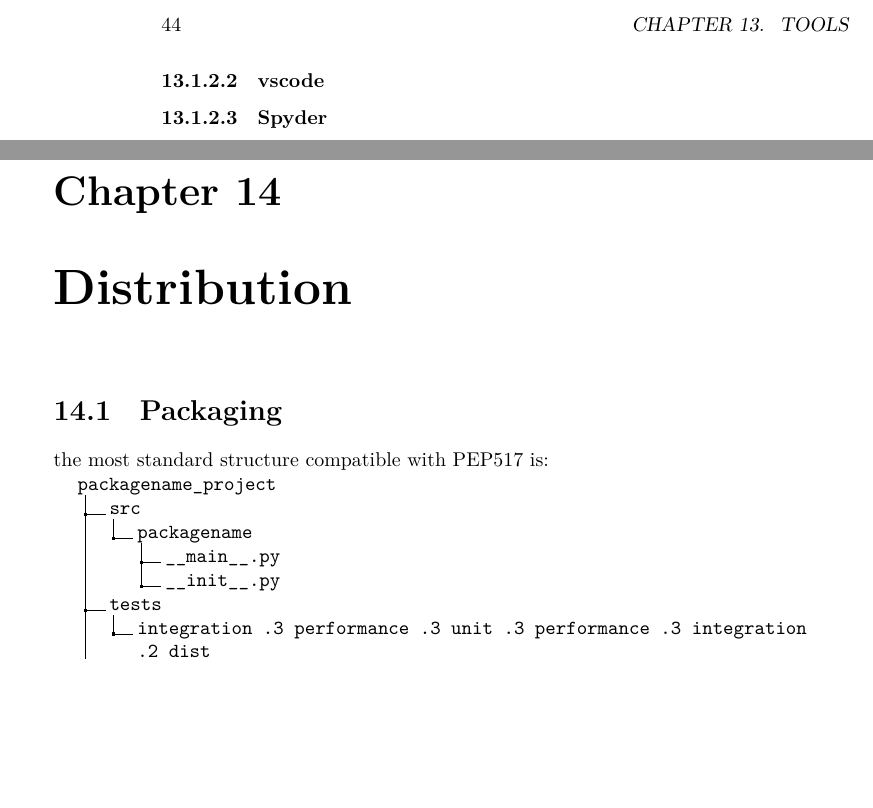
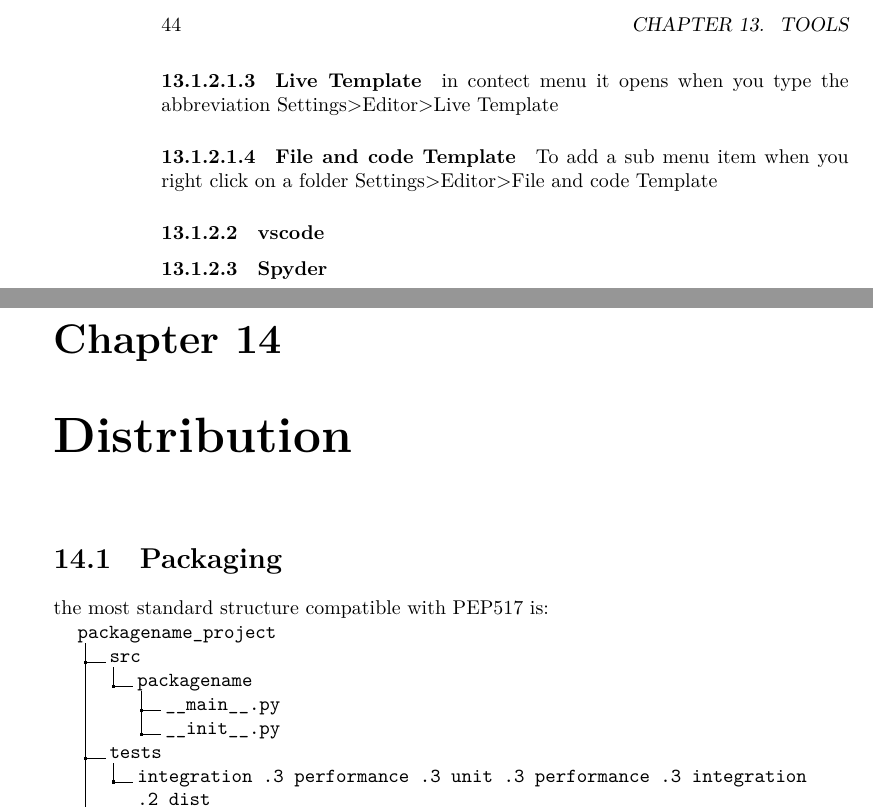
Before and after one commit to donkarlo/nd_python_learning_project, a LaTeX book (src/python_learning.tex, which reads src/tools.tex): two parts of pages 44 and 45 of 48, joined at a grey line, cut so that both start at the same text, the shorter picture padded with empty space. Compiled offline with LuaLaTeX.

Commit message:
changes in pycharm code template in tools

```diff
--- a/src/tools.tex
+++ b/src/tools.tex
@@ -27,5 +27,11 @@
 
             \paragraph{caret color scheme}
                 Settings>Editor>Color scheme>General>Carret row
+            \paragraph{Live Template}
+                in contect menu it opens when you type the abbreviation
+                Settings>Editor>Live Template
+            \paragraph{File and code Template}
+                To add a sub menu item when you right click on a folder
+                Settings>Editor>File and code Template
         \subsubsection{vscode}
         \subsubsection{Spyder}
```
